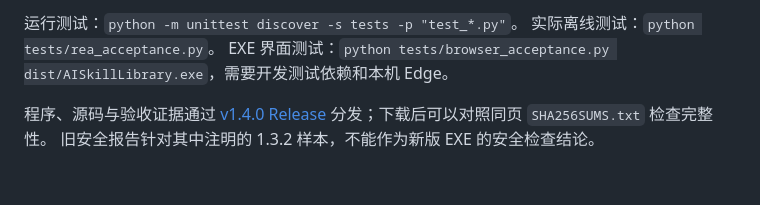
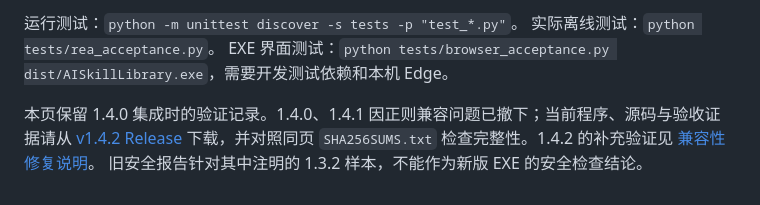
Before and after one commit to Lin6932271/ai-skill-library, a Markdown page: docs/REA_INTEGRATION.md, the part around the change. GitHub-like rendering.

Commit message:
Point historical REA integration report to the current release

```diff
--- a/docs/REA_INTEGRATION.md
+++ b/docs/REA_INTEGRATION.md
@@ -95,5 +95,5 @@ Windows x64，Python 3.14.3。安装 `requirements.txt` 的依赖后运行 `buil
 实际离线测试：`python tests/rea_acceptance.py`。
 EXE 界面测试：`python tests/browser_acceptance.py dist/AISkillLibrary.exe`，需要开发测试依赖和本机 Edge。
 
-程序、源码与验收证据通过 [v1.4.0 Release](https://github.com/Lin6932271/ai-skill-library/releases/tag/v1.4.0) 分发；下载后可以对照同页 `SHA256SUMS.txt` 检查完整性。
+本页保留 1.4.0 集成时的验证记录。1.4.0、1.4.1 因正则兼容问题已撤下；当前程序、源码与验收证据请从 [v1.4.2 Release](https://github.com/Lin6932271/ai-skill-library/releases/tag/v1.4.2) 下载，并对照同页 `SHA256SUMS.txt` 检查完整性。1.4.2 的补充验证见 [兼容性修复说明](REA_COMPATIBILITY.md)。
 旧安全报告针对其中注明的 1.3.2 样本，不能作为新版 EXE 的安全检查结论。
```
